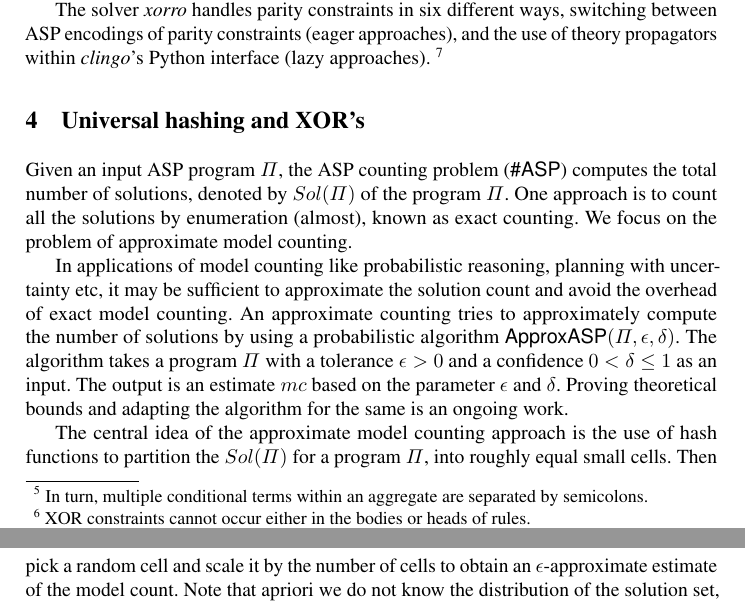
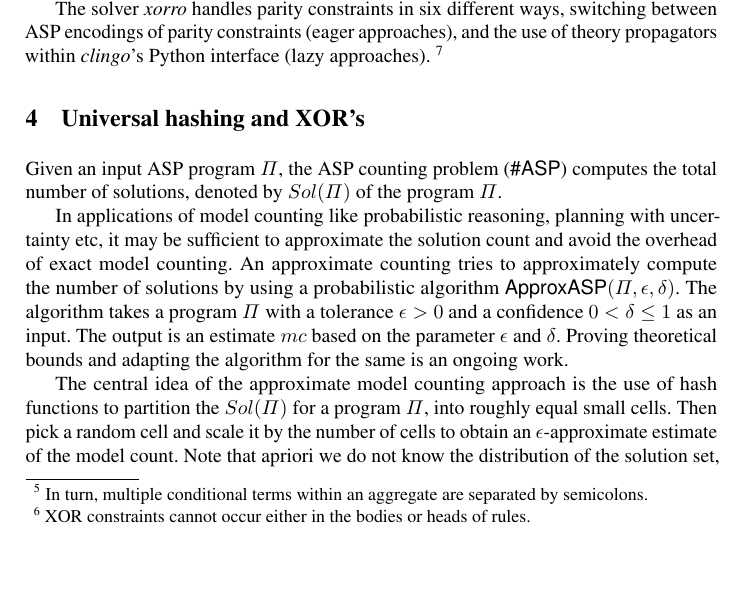
Before and after one commit to flavioeverardo/xampler, a LaTeX thesis (paper/ASPOCP-2020/ASPOCP-Workshop-2020.tex): two parts of pages 4 and 5 of 14 before the commit and part of page 4 of 14 after it, the two joined at a grey line, cut so that both start at the same text, the shorter picture padded with empty space. Compiled offline with pdfLaTeX.

Commit message:
Final Draft

```diff
--- a/paper/ASPOCP-2020/ASPOCP-Workshop-2020.tex
+++ b/paper/ASPOCP-2020/ASPOCP-Workshop-2020.tex
@@ -687,9 +687,11 @@ switching between ASP encodings of parity constraints (eager approaches), and th
 \section{Universal hashing and XOR's} \label{sec:hashing}
 Given an input ASP program \fff, the ASP counting problem (\asp) computes the total number of solutions, denoted by \sol of the program \fff.
 %
-One approach is to count all the solutions by enumeration (almost), known as exact counting.
+%Rather than exact counting
+
+%One approach is to count all the solutions  by enumeration, known as exact counting.
 %
-We focus on the problem of approximate model counting.
+%We focus on the problem of approximate model counting.
 %The exact counting gives precise results but the complexity of exact solution count for large problem instances hinders the application of exact model counting.
 %
 %There are ongoing works \cite{FichteEtAl17} in improving exact model counters, but a broad set of practical applications has remained beyond the reach.
```
